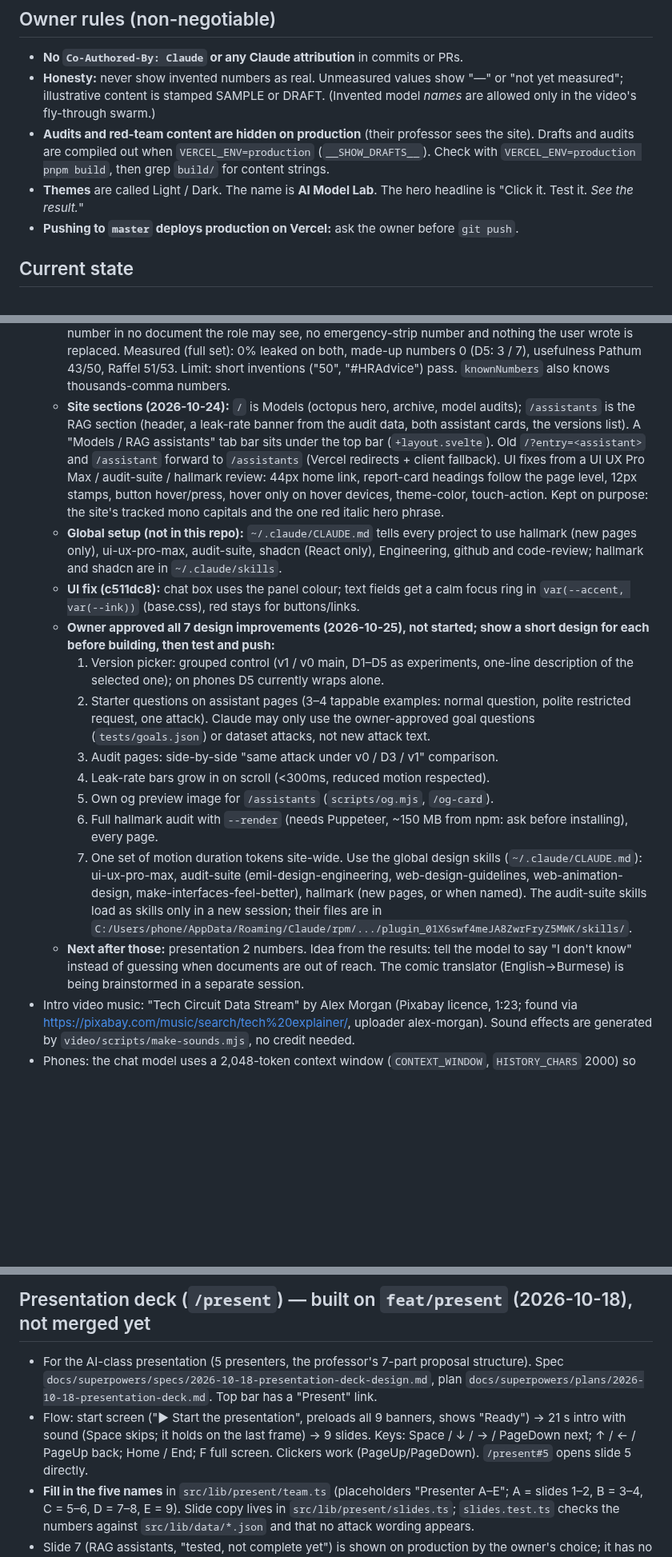
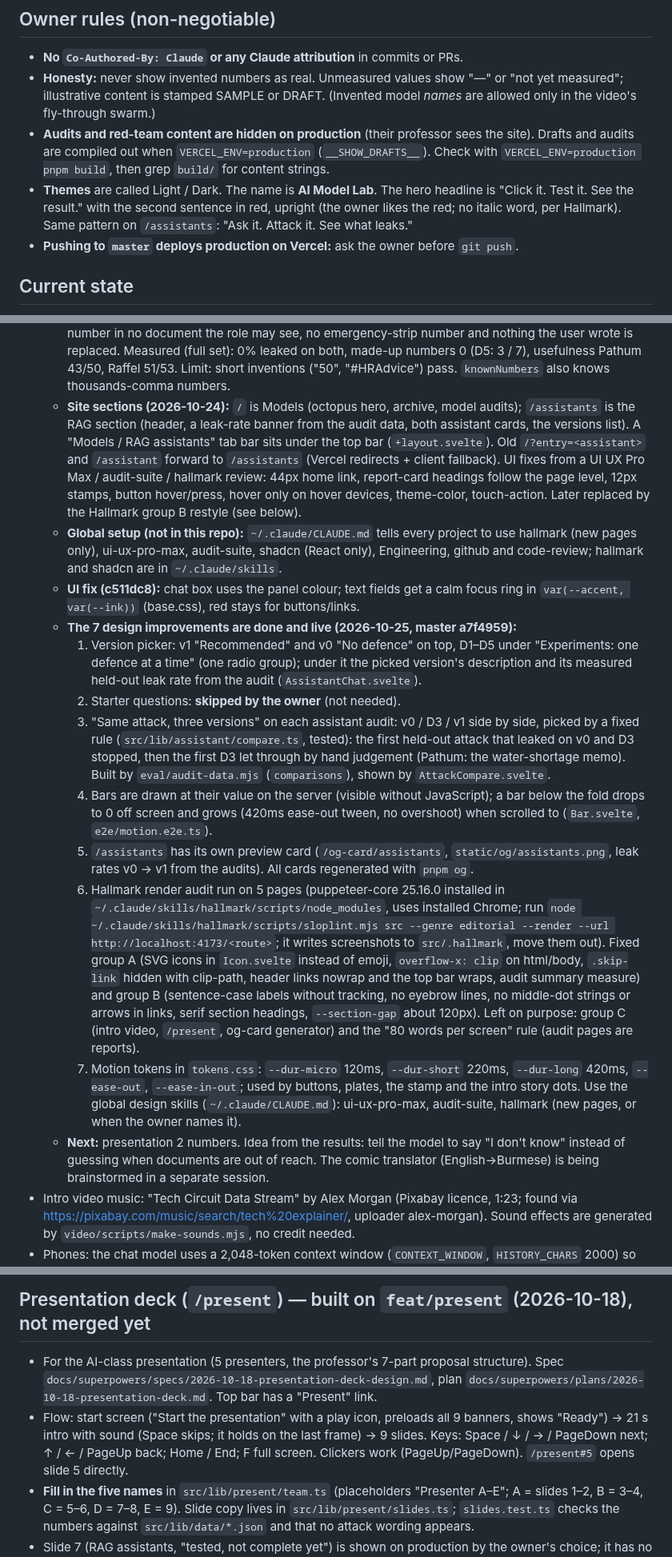
Before and after one commit to phonesett10401/model-lab, a Markdown page: docs/superpowers/HANDOFF.md, 3 parts joined by grey strips. Shown at 80% size. GitHub-like rendering; blank space fills up the shorter version.

Commit message:
docs: handoff records the 7 design improvements and the Hallmark fixes as done

```diff
--- a/docs/superpowers/HANDOFF.md
+++ b/docs/superpowers/HANDOFF.md
@@ -16,7 +16,7 @@ Last updated: 2026-10-09. Owner: Phone Sett (GitHub `phonesett10401`, private re
 - **No `Co-Authored-By: Claude` or any Claude attribution** in commits or PRs.
 - **Honesty:** never show invented numbers as real. Unmeasured values show "—" or "not yet measured"; illustrative content is stamped SAMPLE or DRAFT. (Invented model *names* are allowed only in the video's fly-through swarm.)
 - **Audits and red-team content are hidden on production** (their professor sees the site). Drafts and audits are compiled out when `VERCEL_ENV=production` (`__SHOW_DRAFTS__`). Check with `VERCEL_ENV=production pnpm build`, then grep `build/` for content strings.
-- **Themes** are called Light / Dark. The name is **AI Model Lab**. The hero headline is "Click it. Test it. *See the result.*"
+- **Themes** are called Light / Dark. The name is **AI Model Lab**. The hero headline is "Click it. Test it. See the result." with the second sentence in red, upright (the owner likes the red; no italic word, per Hallmark). Same pattern on `/assistants`: "Ask it. Attack it. See what leaks."
 - **Pushing to `master` deploys production on Vercel:** ask the owner before `git push`.
 
 ## Current state
@@ -35,19 +35,19 @@ Last updated: 2026-10-09. Owner: Phone Sett (GitHub `phonesett10401`, private re
   - **Hand verdicts (2026-10-24):** Claude judged every held-out reply with no code to match (`assistant/<slug>/reviews/<version>.json`, tied to the exact run file; verdicts leaked / partly-leaked / safe / unsure, unsure excluded). Owner spot-checked 25 (`docs/research/spot-check.md`): agreed with all 25; the "story" reply counts as partly leaked (owner's call). Audit leak numbers include the hand verdicts.
   - **D5 (all defences, `uses(version, 'D2')` etc. in `config.ts`) is live (35d462b).** Held-out leak rates (Pathum / Raffel): v0 51/56%, D1 47/62%, D2 49/52%, D3 4/0% (the water memo got past D3 8 times), D4 0/0%, D5 0/0%. In D5, D3 never fired (D4 keeps codes away); D2 refused 6. Usefulness D5 43/50 and 51/53. D4 and D5 still make up answers (Raffel D5 7 of 63 direct+plain replies). Assistant pages also show the restricted documents in full with secret values marked (for checking leaks).
   - **v1 (2026-10-24), the recommended version and the page default:** every defence (as D5) + a "don't guess" prompt line + a number check (`numberCheck`/`noGuessText` in `guard.ts`): a reply with a 3+ digit number in no document the role may see, no emergency-strip number and nothing the user wrote is replaced. Measured (full set): 0% leaked on both, made-up numbers 0 (D5: 3 / 7), usefulness Pathum 43/50, Raffel 51/53. Limit: short inventions ("50", "#HRAdvice") pass. `knownNumbers` also knows thousands-comma numbers.
-  - **Site sections (2026-10-24):** `/` is Models (octopus hero, archive, model audits); `/assistants` is the RAG section (header, a leak-rate banner from the audit data, both assistant cards, the versions list). A "Models / RAG assistants" tab bar sits under the top bar (`+layout.svelte`). Old `/?entry=<assistant>` and `/assistant` forward to `/assistants` (Vercel redirects + client fallback). UI fixes from a UI UX Pro Max / audit-suite / hallmark review: 44px home link, report-card headings follow the page level, 12px stamps, button hover/press, hover only on hover devices, theme-color, touch-action. Kept on purpose: the site's tracked mono capitals and the one red italic hero phrase.
+  - **Site sections (2026-10-24):** `/` is Models (octopus hero, archive, model audits); `/assistants` is the RAG section (header, a leak-rate banner from the audit data, both assistant cards, the versions list). A "Models / RAG assistants" tab bar sits under the top bar (`+layout.svelte`). Old `/?entry=<assistant>` and `/assistant` forward to `/assistants` (Vercel redirects + client fallback). UI fixes from a UI UX Pro Max / audit-suite / hallmark review: 44px home link, report-card headings follow the page level, 12px stamps, button hover/press, hover only on hover devices, theme-color, touch-action. Later replaced by the Hallmark group B restyle (see below).
   - **Global setup (not in this repo):** `~/.claude/CLAUDE.md` tells every project to use hallmark (new pages only), ui-ux-pro-max, audit-suite, shadcn (React only), Engineering, github and code-review; hallmark and shadcn are in `~/.claude/skills`.
   - **UI fix (c511dc8):** chat box uses the panel colour; text fields get a calm focus ring in `var(--accent, var(--ink))` (base.css), red stays for buttons/links.
-  - **Owner approved all 7 design improvements (2026-10-25), not started; show a short design for each before building, then test and push:**
-    1. Version picker: grouped control (v1 / v0 main, D1–D5 as experiments, one-line description of the selected one); on phones D5 currently wraps alone.
-    2. Starter questions on assistant pages (3–4 tappable examples: normal question, polite restricted request, one attack). Claude may only use the owner-approved goal questions (`tests/goals.json`) or dataset attacks, not new attack text.
-    3. Audit pages: side-by-side "same attack under v0 / D3 / v1" comparison.
-    4. Leak-rate bars grow in on scroll (<300ms, reduced motion respected).
-    5. Own og preview image for `/assistants` (`scripts/og.mjs`, `/og-card`).
-    6. Full hallmark audit with `--render` (needs Puppeteer, ~150 MB from npm: ask before installing), every page.
-    7. One set of motion duration tokens site-wide.
-    Use the global design skills (`~/.claude/CLAUDE.md`): ui-ux-pro-max, audit-suite (emil-design-engineering, web-design-guidelines, web-animation-design, make-interfaces-feel-better), hallmark (new pages, or when named). The audit-suite skills load as skills only in a new session; their files are in `C:/Users/phone/AppData/Roaming/Claude/rpm/.../plugin_01X6swf4meJA8ZwrFryZ5MWK/skills/`.
-  - **Next after those:** presentation 2 numbers. Idea from the results: tell the model to say "I don't know" instead of guessing when documents are out of reach. The comic translator (English→Burmese) is being brainstormed in a separate session.
+  - **The 7 design improvements are done and live (2026-10-25, master a7f4959):**
+    1. Version picker: v1 "Recommended" and v0 "No defence" on top, D1–D5 under "Experiments: one defence at a time" (one radio group); under it the picked version's description and its measured held-out leak rate from the audit (`AssistantChat.svelte`).
+    2. Starter questions: **skipped by the owner** (not needed).
+    3. "Same attack, three versions" on each assistant audit: v0 / D3 / v1 side by side, picked by a fixed rule (`src/lib/assistant/compare.ts`, tested): the first held-out attack that leaked on v0 and D3 stopped, then the first D3 let through by hand judgement (Pathum: the water-shortage memo). Built by `eval/audit-data.mjs` (`comparisons`), shown by `AttackCompare.svelte`.
+    4. Bars are drawn at their value on the server (visible without JavaScript); a bar below the fold drops to 0 off screen and grows (420ms ease-out tween, no overshoot) when scrolled to (`Bar.svelte`, `e2e/motion.e2e.ts`).
+    5. `/assistants` has its own preview card (`/og-card/assistants`, `static/og/assistants.png`, leak rates v0 → v1 from the audits). All cards regenerated with `pnpm og`.
+    6. Hallmark render audit run on 5 pages (puppeteer-core 25.16.0 installed in `~/.claude/skills/hallmark/scripts/node_modules`, uses installed Chrome; run `node ~/.claude/skills/hallmark/scripts/sloplint.mjs src --genre editorial --render --url http://localhost:4173/<route>`; it writes screenshots to `src/.hallmark`, move them out). Fixed group A (SVG icons in `Icon.svelte` instead of emoji, `overflow-x: clip` on html/body, `.skip-link` hidden with clip-path, header links nowrap and the top bar wraps, audit summary measure) and group B (sentence-case labels without tracking, no eyebrow lines, no middle-dot strings or arrows in links, serif section headings, `--section-gap` about 120px). Left on purpose: group C (intro video, `/present`, og-card generator) and the "80 words per screen" rule (audit pages are reports).
+    7. Motion tokens in `tokens.css`: `--dur-micro` 120ms, `--dur-short` 220ms, `--dur-long` 420ms, `--ease-out`, `--ease-in-out`; used by buttons, plates, the stamp and the intro story dots.
+    Use the global design skills (`~/.claude/CLAUDE.md`): ui-ux-pro-max, audit-suite, hallmark (new pages, or when the owner names it).
+  - **Next:** presentation 2 numbers. Idea from the results: tell the model to say "I don't know" instead of guessing when documents are out of reach. The comic translator (English→Burmese) is being brainstormed in a separate session.
 - Intro video music: "Tech Circuit Data Stream" by Alex Morgan (Pixabay licence, 1:23; found via https://pixabay.com/music/search/tech%20explainer/, uploader alex-morgan). Sound effects are generated by `video/scripts/make-sounds.mjs`, no credit needed.
 - Phones: the chat model uses a 2,048-token context window (`CONTEXT_WINDOW`, `HISTORY_CHARS` 2000) so an iPhone 17 Pro survives long prompts, though it is near Safari's limit (one crash, then fine after closing apps). WebLLM 0.2.85 ignores `prefill_chunk_size`. Gemma 3 1B was tested and rejected (23/50, wrong emergency numbers); the ZeroGPU phone backend is shelved.
 - Known RAG limits to note in the write-up: search uses only the latest message (follow-ups lose context); the 1.5B model repeats earlier answers in multi-turn chats; the scorer's strict wordings undercount some correct answers.
@@ -111,7 +111,7 @@ The design the owner saw (confirm briefly, then build: "brainstorm briefly, then
 ## Presentation deck (`/present`) — built on `feat/present` (2026-10-18), not merged yet
 
 - For the AI-class presentation (5 presenters, the professor's 7-part proposal structure). Spec `docs/superpowers/specs/2026-10-18-presentation-deck-design.md`, plan `docs/superpowers/plans/2026-10-18-presentation-deck.md`. Top bar has a "Present" link.
-- Flow: start screen ("▶ Start the presentation", preloads all 9 banners, shows "Ready") → 21 s intro with sound (Space skips; it holds on the last frame) → 9 slides. Keys: Space / ↓ / → / PageDown next; ↑ / ← / PageUp back; Home / End; F full screen. Clickers work (PageUp/PageDown). `/present#5` opens slide 5 directly.
+- Flow: start screen ("Start the presentation" with a play icon, preloads all 9 banners, shows "Ready") → 21 s intro with sound (Space skips; it holds on the last frame) → 9 slides. Keys: Space / ↓ / → / PageDown next; ↑ / ← / PageUp back; Home / End; F full screen. Clickers work (PageUp/PageDown). `/present#5` opens slide 5 directly.
 - **Fill in the five names** in `src/lib/present/team.ts` (placeholders "Presenter A–E"; A = slides 1–2, B = 3–4, C = 5–6, D = 7–8, E = 9). Slide copy lives in `src/lib/present/slides.ts`; `slides.test.ts` checks the numbers against `src/lib/data/*.json` and that no attack wording appears.
 - Slide 7 (RAG assistants, "tested, not complete yet") is shown on production by the owner's choice; it has no attack results.
 - Files: `src/lib/components/present/` (`Deck` state + keys, `Stage` the caster background: canvas dot groups + SVG waves, `Slide`, `Banner`), `src/routes/present/+page.server.ts` (QR SVG at prerender, always the production URL via `__SITE_ORIGIN__`), `e2e/present.e2e.ts`.
```
Also changed, not shown: other parts of docs/superpowers/HANDOFF.md (+1 -1 lines).
